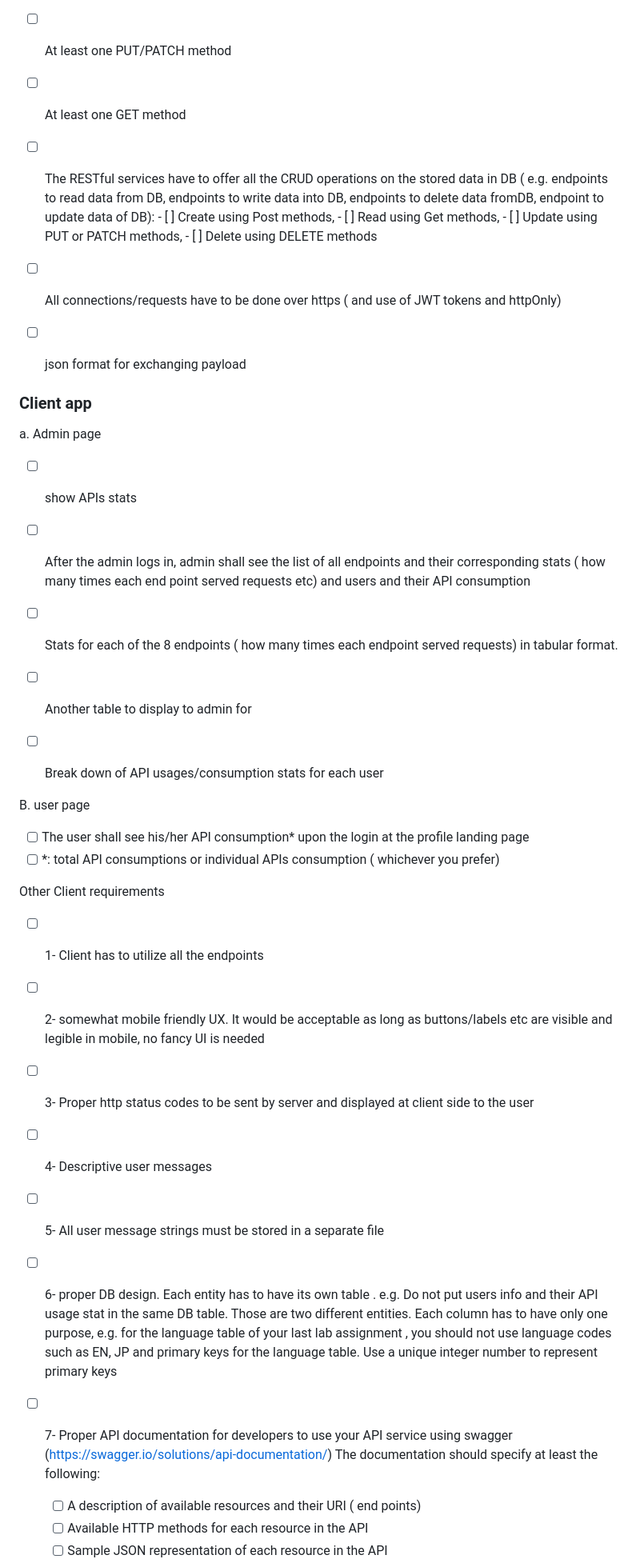
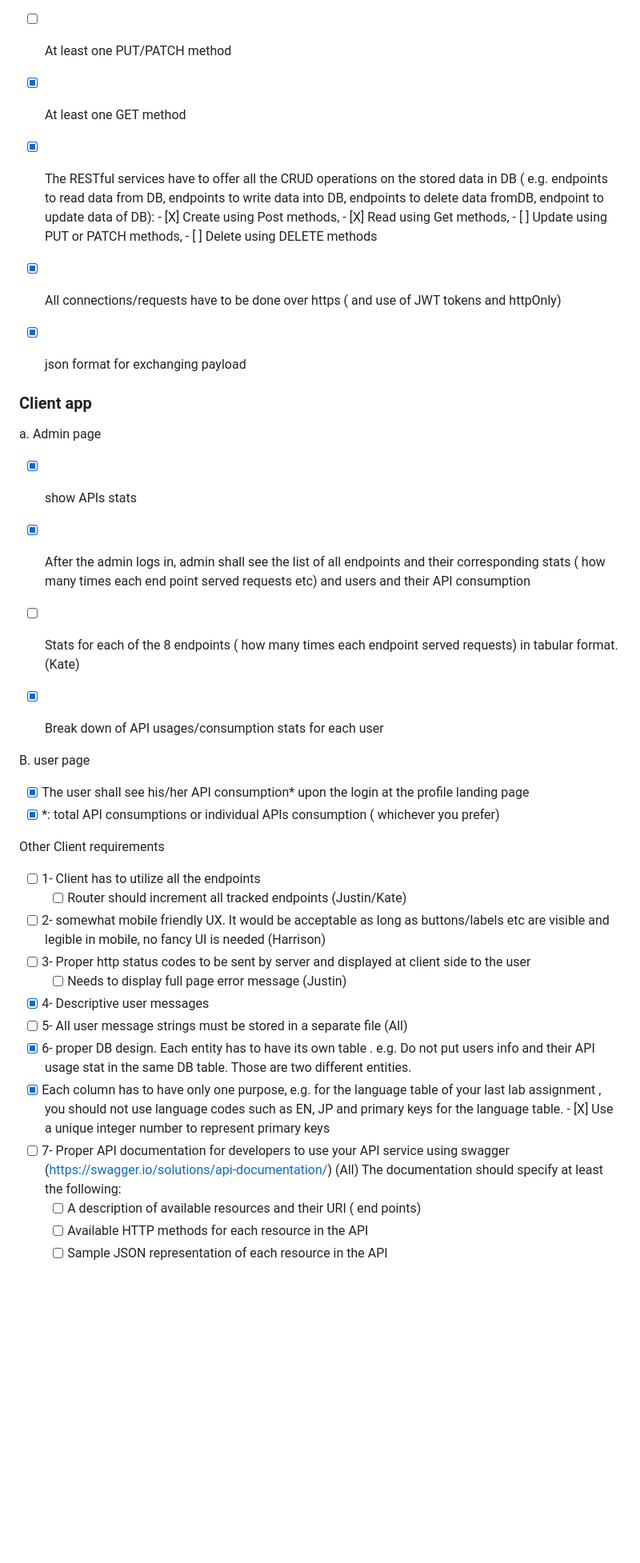
Before and after one commit to katelylynn/bcit4537-termproject, a Markdown page: README.md, the part around one of its changes. Shown at 80% size. Rendered like a GitHub page; blank space fills up the shorter version.

```diff
--- a/README.md
+++ b/README.md
@@ -80,42 +88,43 @@ Recommendations
 - [ ] At least one DELETE method
 - [ ] At least one PUT/PATCH method
-- [ ] At least one GET method
+- [X] At least one GET method
 
 
-- [ ] The RESTful services have to offer all the CRUD operations on the stored data in DB ( e.g. endpoints to read data from DB,  endpoints to write data into DB, endpoints to delete data fromDB, endpoint to update data of DB):
-        - [ ] Create using Post methods,
-        - [ ] Read using Get methods,
+- [X] The RESTful services have to offer all the CRUD operations on the stored data in DB ( e.g. endpoints to read data from DB,  endpoints to write data into DB, endpoints to delete data fromDB, endpoint to update data of DB):
+        - [X] Create using Post methods,
+        - [X] Read using Get methods,
         - [ ] Update using PUT or PATCH methods,
         - [ ] Delete using DELETE  methods
 
-- [ ] All connections/requests have to be done over https ( and use of JWT tokens and httpOnly)
-- [ ] json format for exchanging payload
+- [X] All connections/requests have to be done over https ( and use of JWT tokens and httpOnly)
+- [X] json format for exchanging payload
 
 
 ### Client app
 a. Admin page
-- [ ] show APIs stats
-- [ ] After the admin logs in, admin shall see the list of all endpoints and their corresponding stats ( how many times each end point served requests etc)  and users and their API consumption
-- [ ] Stats for each of  the 8 endpoints ( how many times each endpoint served requests) in tabular format.
-- [ ] Another table to display to admin for
-- [ ] Break down of API usages/consumption stats for each user
+- [X] show APIs stats
+- [X] After the admin logs in, admin shall see the list of all endpoints and their corresponding stats ( how many times each end point served requests etc)  and users and their API consumption
+- [ ] Stats for each of the 8 endpoints ( how many times each endpoint served requests) in tabular format.  (Kate)
+- [X] Break down of API usages/consumption stats for each user
 
 
 B. user page
-- [ ] The user shall see his/her API consumption* upon the login at the profile landing page
-- [ ] *: total API consumptions or individual APIs consumption ( whichever you prefer)
+- [X] The user shall see his/her API consumption* upon the login at the profile landing page
+- [X] *: total API consumptions or individual APIs consumption ( whichever you prefer)
 
 Other Client requirements
 
 - [ ] 1- Client has to utilize all the endpoints
-- [ ] 2- somewhat mobile friendly UX. It would be acceptable as long as buttons/labels etc are visible and legible in mobile, no fancy UI is needed
+    - [ ] Router should increment all tracked endpoints (Justin/Kate)
+- [ ] 2- somewhat mobile friendly UX. It would be acceptable as long as buttons/labels etc are visible and legible in mobile, no fancy UI is needed (Harrison)
 - [ ] 3- Proper http status codes to be sent by server and displayed at client side to the user
-- [ ] 4- Descriptive user messages
-- [ ] 5- All user message strings must be stored in a separate file
-- [ ] 6- proper DB design. Each entity has to have its own table .
+    - [ ] Needs to display full page error message (Justin)
+- [X] 4- Descriptive user messages
+- [ ] 5- All user message strings must be stored in a separate file (All)
+- [X] 6- proper DB design. Each entity has to have its own table .
 e.g. Do not put users info and their API usage stat in the same DB table. Those are two different entities.
-Each column has to have only one purpose, e.g. for the language table of your last lab assignment , you should not use language codes such as EN, JP and primary keys for the language table. Use a unique integer number to represent primary keys
-- [ ] 7- Proper API documentation for developers to use your API service using swagger (https://swagger.io/solutions/api-documentation/)
+- [X] Each column has to have only one purpose, e.g. for the language table of your last lab assignment , you should not use language codes such as EN, JP and primary keys for the language table. - [X] Use a unique integer number to represent primary keys
+- [ ] 7- Proper API documentation for developers to use your API service using swagger (https://swagger.io/solutions/api-documentation/) (All)
     The documentation should specify at least the following:
     - [ ] A description of available resources and their URI ( end points)
     - [ ] Available HTTP methods for each resource in the API
```
Also changed, not shown: other parts of README.md (+54 -46 lines).
